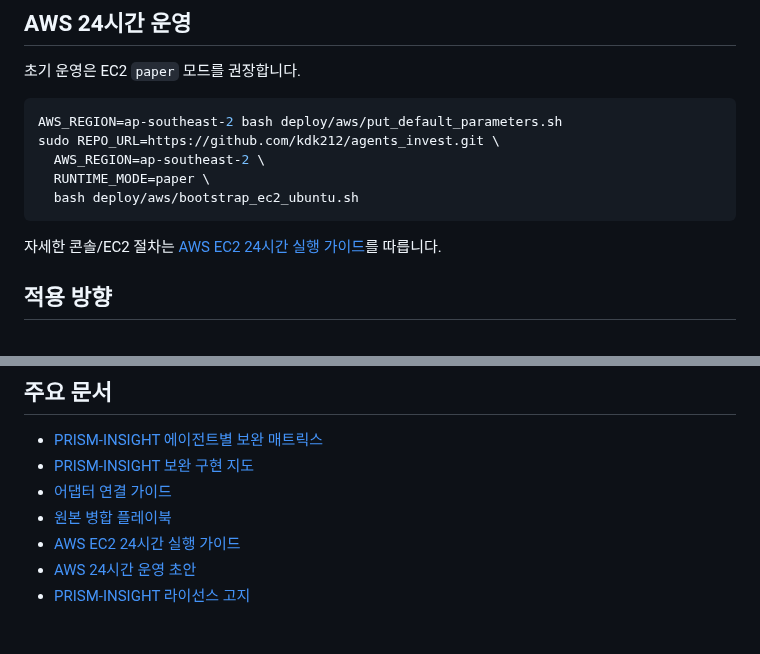
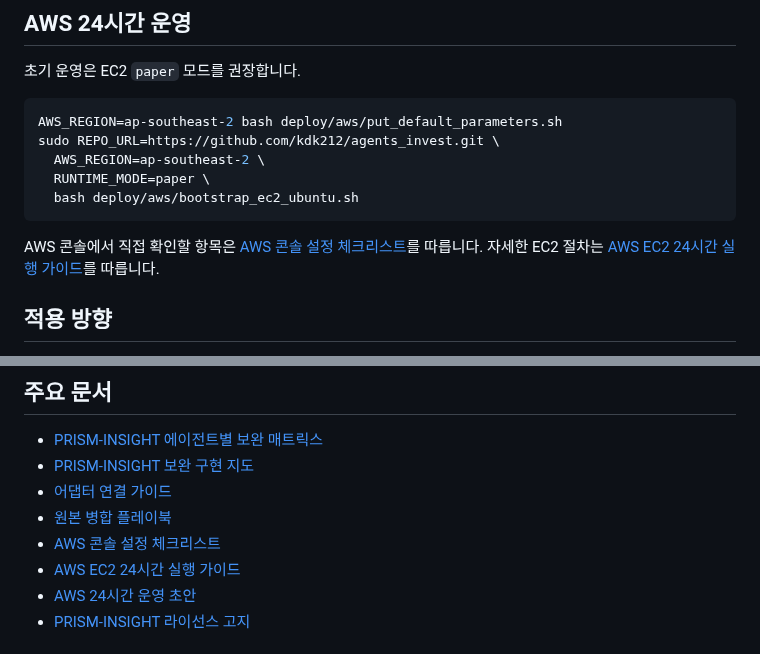
Before and after one commit to kdk212/agents_invest, a Markdown page: README.md, 2 parts joined by grey strips. Rendered like a GitHub page.

Commit message:
Link AWS console checklist from README

````diff
--- a/README.md
+++ b/README.md
@@ -100,7 +100,7 @@ sudo REPO_URL=https://github.com/kdk212/agents_invest.git \
   bash deploy/aws/bootstrap_ec2_ubuntu.sh
 ```
 
-자세한 콘솔/EC2 절차는 [AWS EC2 24시간 실행 가이드](docs/AWS_EC2_SETUP_ko.md)를 따릅니다.
+AWS 콘솔에서 직접 확인할 항목은 [AWS 콘솔 설정 체크리스트](docs/AWS_CONSOLE_CHECKLIST_ko.md)를 따릅니다. 자세한 EC2 절차는 [AWS EC2 24시간 실행 가이드](docs/AWS_EC2_SETUP_ko.md)를 따릅니다.
 
 ## 적용 방향
 
@@ -117,6 +117,7 @@ sudo REPO_URL=https://github.com/kdk212/agents_invest.git \
 - [PRISM-INSIGHT 보완 구현 지도](docs/IMPLEMENTATION_MAP_ko.md)
 - [어댑터 연결 가이드](docs/ADAPTER_WIRING_GUIDE_ko.md)
 - [원본 병합 플레이북](docs/UPSTREAM_MERGE_PLAYBOOK_ko.md)
+- [AWS 콘솔 설정 체크리스트](docs/AWS_CONSOLE_CHECKLIST_ko.md)
 - [AWS EC2 24시간 실행 가이드](docs/AWS_EC2_SETUP_ko.md)
 - [AWS 24시간 운영 초안](docs/AWS_24H_OPERATION_ko.md)
 - [PRISM-INSIGHT 라이선스 고지](docs/LICENSING_NOTICE_ko.md)
````
